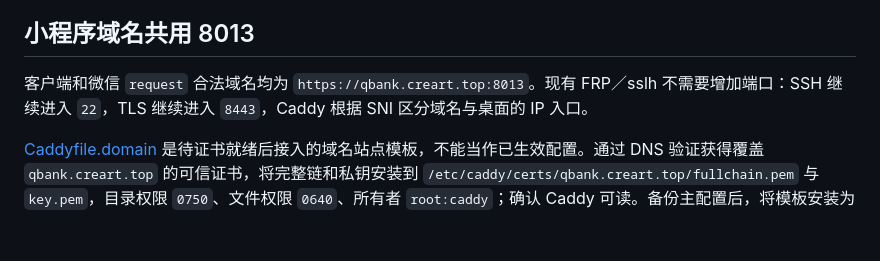
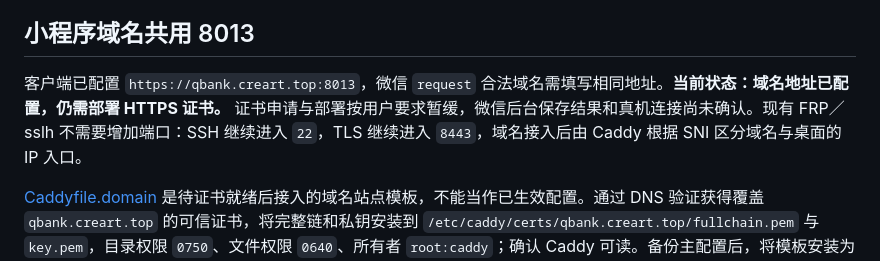
Before and after one commit to qingye0312-cpu/question-bank, a Markdown page: tools/self-host/README.md, the part around the change. Rendered like a GitHub page; blank space fills up the shorter version.

Commit message:
chore: snapshot pending HTTPS certificate documentation before protocol review

```diff
--- a/tools/self-host/README.md
+++ b/tools/self-host/README.md
@@ -48,7 +48,7 @@ sh mac/scripts/env.sh cargo test --manifest-path src-tauri/Cargo.toml --test clo
 
 ## 小程序域名共用 8013
 
-客户端和微信 `request` 合法域名均为 `https://qbank.creart.top:8013`。现有 FRP／sslh 不需要增加端口：SSH 继续进入 `22`，TLS 继续进入 `8443`，Caddy 根据 SNI 区分域名与桌面的 IP 入口。
+客户端已配置 `https://qbank.creart.top:8013`，微信 `request` 合法域名需填写相同地址。**当前状态：域名地址已配置，仍需部署 HTTPS 证书。** 证书申请与部署按用户要求暂缓，微信后台保存结果和真机连接尚未确认。现有 FRP／sslh 不需要增加端口：SSH 继续进入 `22`，TLS 继续进入 `8443`，域名接入后由 Caddy 根据 SNI 区分域名与桌面的 IP 入口。
 
 [Caddyfile.domain](Caddyfile.domain) 是待证书就绪后接入的域名站点模板，不能当作已生效配置。通过 DNS 验证获得覆盖 `qbank.creart.top` 的可信证书，将完整链和私钥安装到 `/etc/caddy/certs/qbank.creart.top/fullchain.pem` 与 `key.pem`，目录权限 `0750`、文件权限 `0640`、所有者 `root:caddy`；确认 Caddy 可读。备份主配置后，将模板安装为 `/etc/caddy/qbank-domain.caddy`，在主配置末尾添加 `import /etc/caddy/qbank-domain.caddy`，验证配置并热重载，最后同时验证域名 HTTPS、原 IP HTTPS 和 SSH。
 
```
Also changed, not shown: 开发文档.md (+6 -2 lines).
